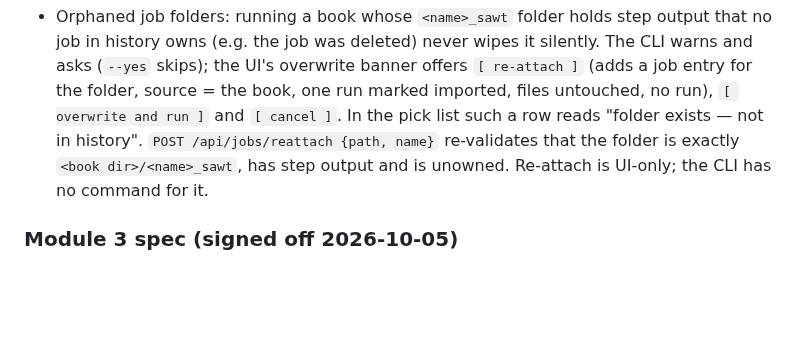
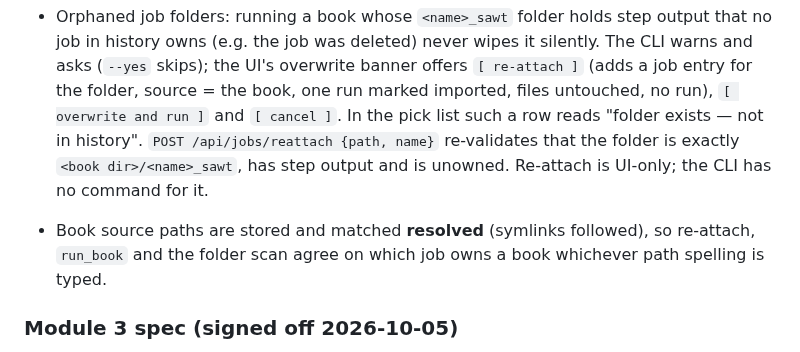
Before and after one commit to hamr0/sawt, a Markdown page: docs/product/prd.md, the part around the change. Rendered like a GitHub page; blank space fills up the shorter version.

```diff
--- a/docs/product/prd.md
+++ b/docs/product/prd.md
@@ -203,6 +203,8 @@ After the last module: propose `/self-review`.
 
 - Orphaned job folders: running a book whose `<name>_sawt` folder holds step output that no job in history owns (e.g. the job was deleted) never wipes it silently. The CLI warns and asks (`--yes` skips); the UI's overwrite banner offers `[ re-attach ]` (adds a job entry for the folder, source = the book, one run marked imported, files untouched, no run), `[ overwrite and run ]` and `[ cancel ]`. In the pick list such a row reads "folder exists — not in history". `POST /api/jobs/reattach {path, name}` re-validates that the folder is exactly `<book dir>/<name>_sawt`, has step output and is unowned. Re-attach is UI-only; the CLI has no command for it.
 
+- Book source paths are stored and matched **resolved** (symlinks followed), so re-attach, `run_book` and the folder scan agree on which job owns a book whichever path spelling is typed.
+
 ### Module 3 spec (signed off 2026-10-05)
 
 - **Tab:** one block per step folder present in the job's output, in order `01_ingestion` … `04_ssml`, plus `05_audio` if present. Header = folder name, file count, `[ open folder ]`. Files listed under it grouped by subfolder (`03_segments/ssml/`, `review/`), each with relative path and size. Every block starts collapsed (header row only); clicking the header expands it, and expansion resets whenever the tab is opened or the job changes. Missing step → "<folder> — not produced". Output folder gone → "folder missing" plus the path (LTR styling).
```
Also changed, not shown: CLAUDE.md (+3 -3 lines), docs/product/learnings.md (+6 -0 lines).
